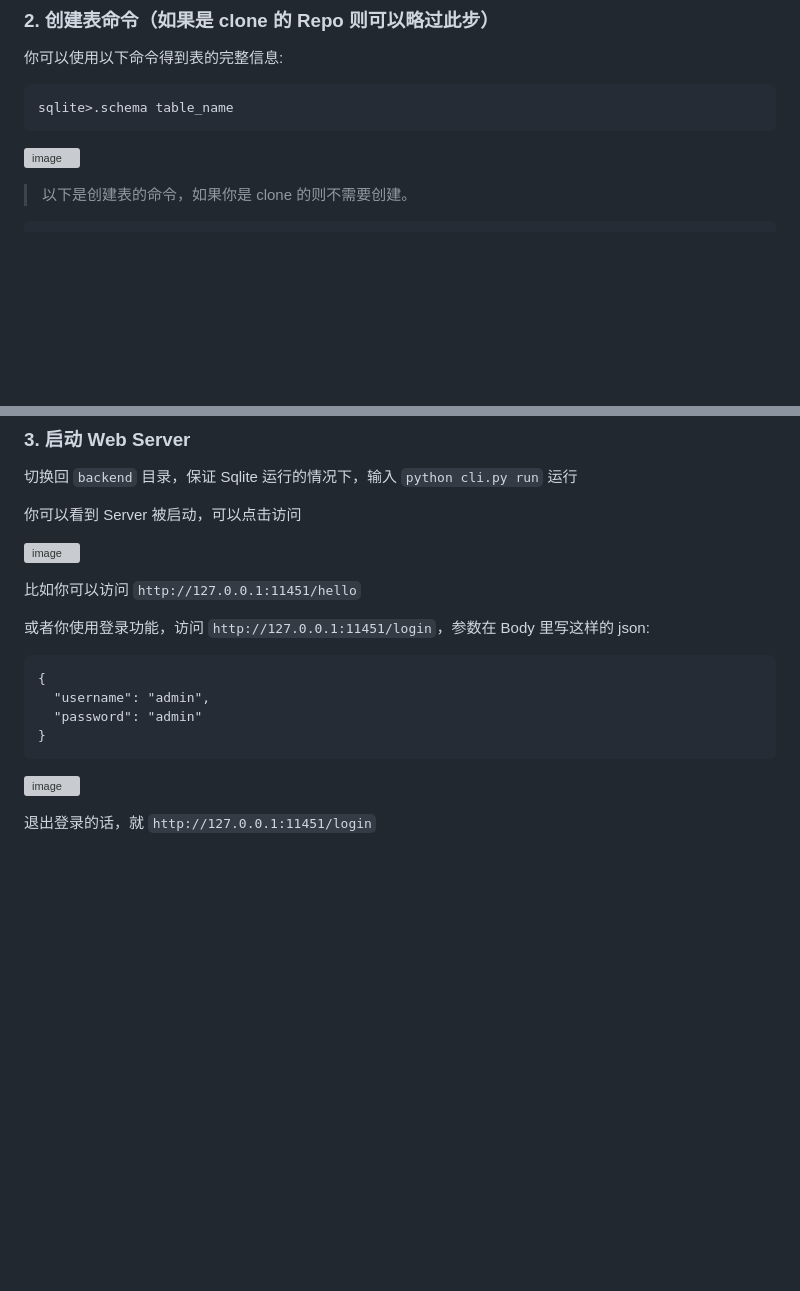
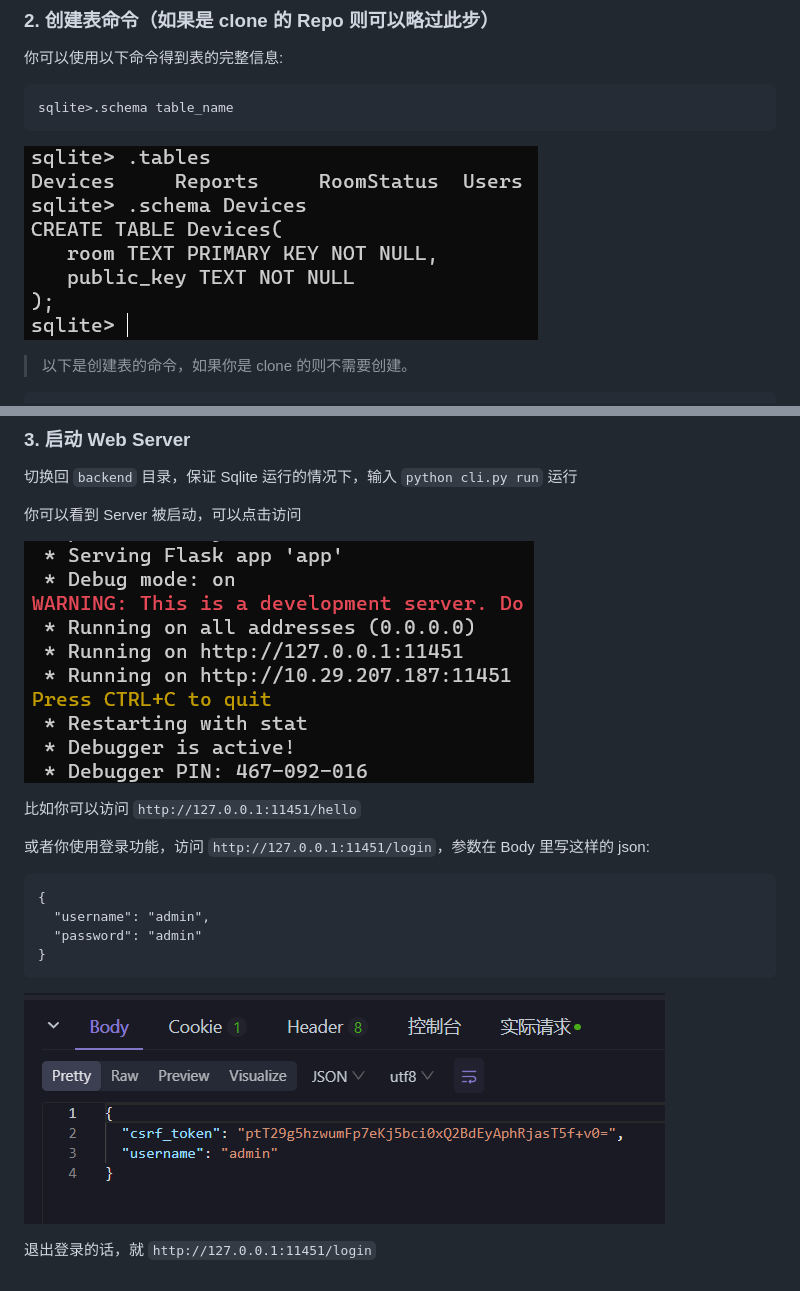
Before and after one commit to Cloud0310/BUPT-2023-SE-Homework, a Markdown page: backend/README.MD, 2 parts joined by grey strips. GitHub-like rendering; blank space fills up the shorter version; grey boxes are pictures that could not be loaded.

Commit message:
fig: fix figure

````diff
--- a/backend/README.MD
+++ b/backend/README.MD
@@ -99,7 +99,7 @@ sqlite>.tables
 sqlite>.schema table_name
 ```
 
-![image](./backend/img/1.png)
+![image](../backend/img/1.png)
 
 > 以下是创建表的命令，如果你是 clone 的则不需要创建。
 
@@ -145,7 +145,7 @@ sqlite> CREATE TABLE Reports(
 
 你可以看到 Server 被启动，可以点击访问
 
-![image](./backend/img/2.png)
+![image](../backend/img/2.png)
 
 比如你可以访问 `http://127.0.0.1:11451/hello`
 
@@ -158,6 +158,6 @@ sqlite> CREATE TABLE Reports(
 }
 ```
 
-![image](./backend/img/3.png)
+![image](../backend/img/3.png)
 
 退出登录的话，就 `http://127.0.0.1:11451/login`
````
